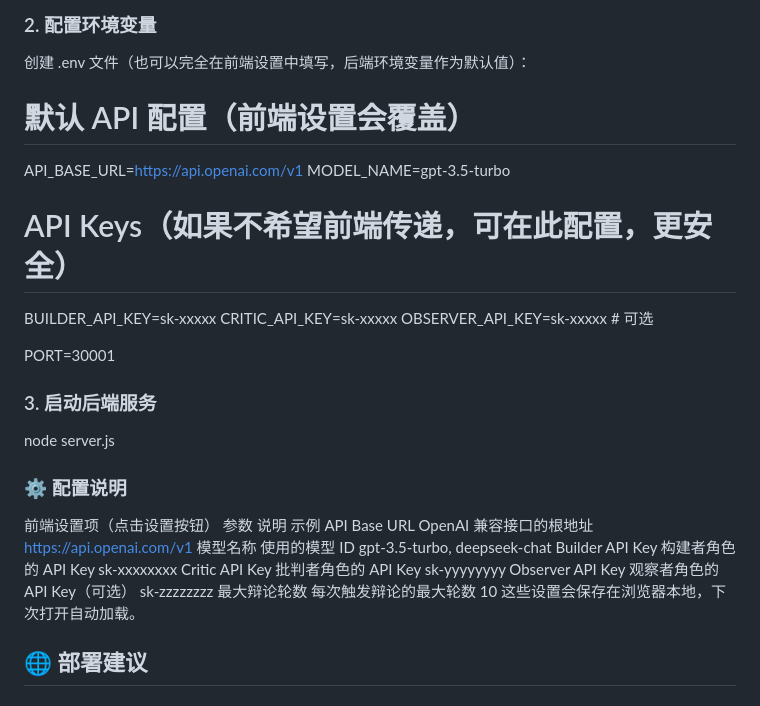
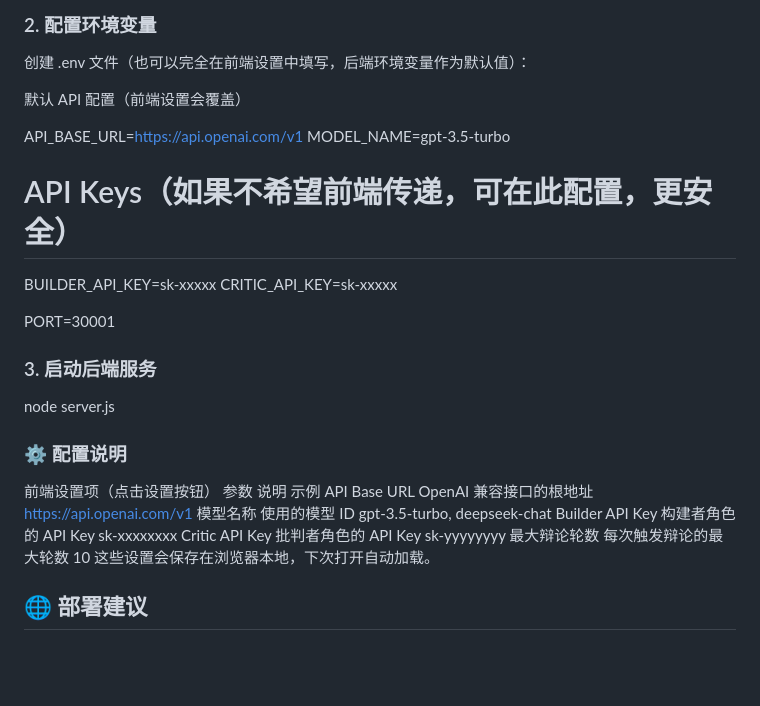
Before and after one commit to Lengyxuan/dual-ai-backend, a Markdown page: README.md, the part around the change. GitHub-like rendering; blank space fills up the shorter version.

```diff
--- a/README.md
+++ b/README.md
@@ -49,14 +49,15 @@ npm install express cors axios dotenv
 ###  2. 配置环境变量
 
 创建 .env 文件（也可以完全在前端设置中填写，后端环境变量作为默认值）：
-# 默认 API 配置（前端设置会覆盖）
+
+默认 API 配置（前端设置会覆盖）
+
 API_BASE_URL=https://api.openai.com/v1
 MODEL_NAME=gpt-3.5-turbo
 
 # API Keys（如果不希望前端传递，可在此配置，更安全）
 BUILDER_API_KEY=sk-xxxxx
 CRITIC_API_KEY=sk-xxxxx
-OBSERVER_API_KEY=sk-xxxxx   # 可选
 
 PORT=30001
 
@@ -72,7 +73,6 @@ API Base URL	OpenAI 兼容接口的根地址	https://api.openai.com/v1
 模型名称	使用的模型 ID	gpt-3.5-turbo, deepseek-chat
 Builder API Key	构建者角色的 API Key	sk-xxxxxxxx
 Critic API Key	批判者角色的 API Key	sk-yyyyyyyy
-Observer API Key	观察者角色的 API Key（可选）	sk-zzzzzzzz
 最大辩论轮数	每次触发辩论的最大轮数	10
 这些设置会保存在浏览器本地，下次打开自动加载。
 
```
